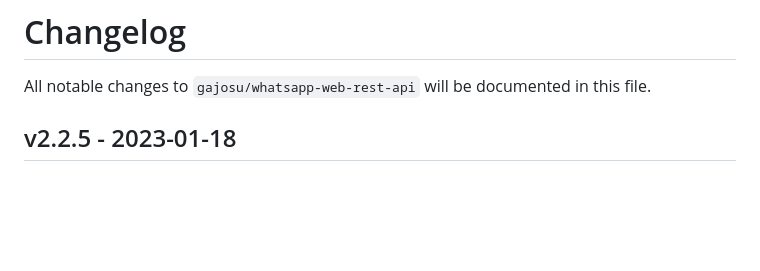
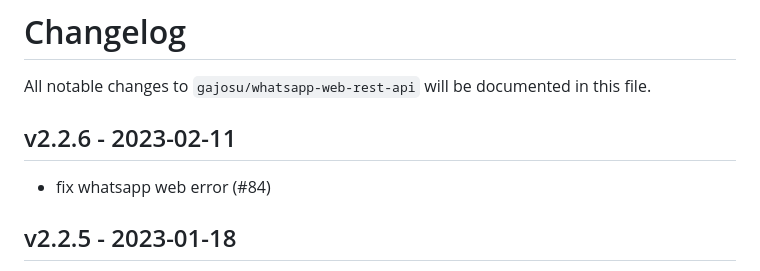
Before and after one commit to gajosu/ha-whatsapp-web-rest-api, a Markdown page: CHANGELOG.md, the part around the change. Rendered like a GitHub page; blank space fills up the shorter version.

Commit message:
Update CHANGELOG

```diff
--- a/CHANGELOG.md
+++ b/CHANGELOG.md
@@ -1,6 +1,10 @@
 # Changelog
 
 All notable changes to `gajosu/whatsapp-web-rest-api` will be documented in this file.
+
+## v2.2.6 - 2023-02-11
+
+- fix whatsapp web error (#84)
 
 ## v2.2.5 - 2023-01-18
 
```
